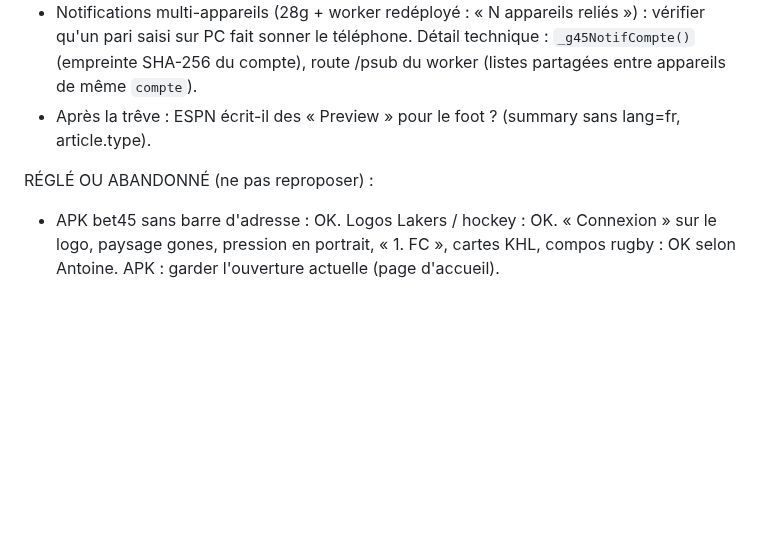
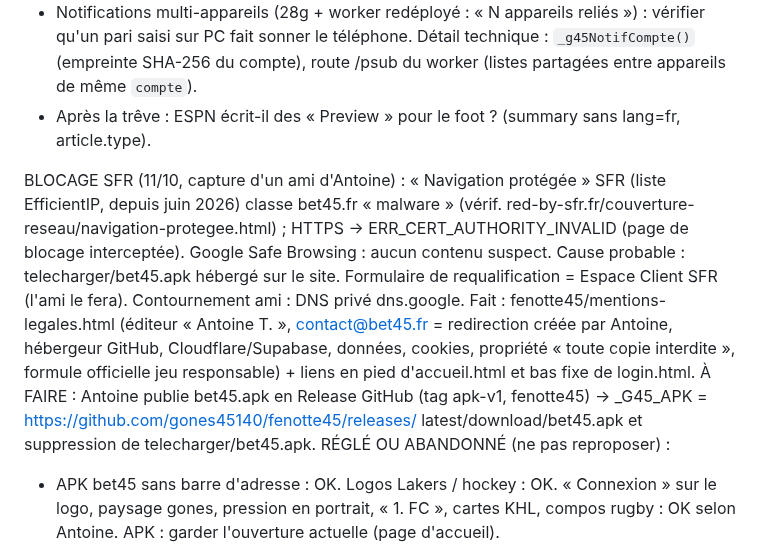
Before and after one commit to gones45140/gones45, a Markdown page: CLAUDE.md, the part around the change. Drawn GitHub-style; blank space fills up the shorter version.

Commit message:
CLAUDE.md : blocage SFR, mentions légales
Co-Authored-By: Claude Opus 5.5 <noreply@anthropic.com>
Claude-Session: https://claude.ai/code/session_01Aofoj1GD292PqhajaALYr3

```diff
--- a/CLAUDE.md
+++ b/CLAUDE.md
@@ -1499,6 +1499,14 @@ RÉGLÉ (worker, 01/10) : cron « exceededCpu » (cpuTimeMs 10) à CHAQUE passag
 - Après la trêve : ESPN écrit-il des « Preview » pour le foot ? (summary sans lang=fr,
   article.type).
 
+BLOCAGE SFR (11/10, capture d'un ami d'Antoine) : « Navigation protégée » SFR (liste EfficientIP, depuis juin 2026) classe bet45.fr
+  « malware » (vérif. red-by-sfr.fr/couverture-reseau/navigation-protegee.html) ; HTTPS → ERR_CERT_AUTHORITY_INVALID (page de blocage
+  interceptée). Google Safe Browsing : aucun contenu suspect. Cause probable : telecharger/bet45.apk hébergé sur le site. Formulaire de
+  requalification = Espace Client SFR (l'ami le fera). Contournement ami : DNS privé dns.google. Fait : fenotte45/mentions-legales.html
+  (éditeur « Antoine T. », contact@bet45.fr = redirection créée par Antoine, hébergeur GitHub, Cloudflare/Supabase, données, cookies,
+  propriété « toute copie interdite », formule officielle jeu responsable) + liens en pied d'accueil.html et bas fixe de login.html.
+  À FAIRE : Antoine publie bet45.apk en Release GitHub (tag apk-v1, fenotte45) → _G45_APK = https://github.com/gones45140/fenotte45/releases/
+  latest/download/bet45.apk et suppression de telecharger/bet45.apk.
 RÉGLÉ OU ABANDONNÉ (ne pas reproposer) :
 - APK bet45 sans barre d'adresse : OK. Logos Lakers / hockey : OK. « Connexion » sur le
   logo, paysage gones, pression en portrait, « 1. FC », cartes KHL, compos rugby : OK
```
